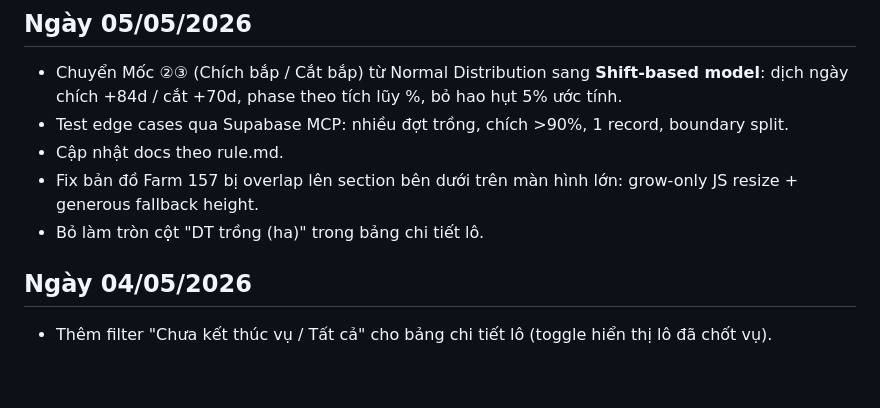
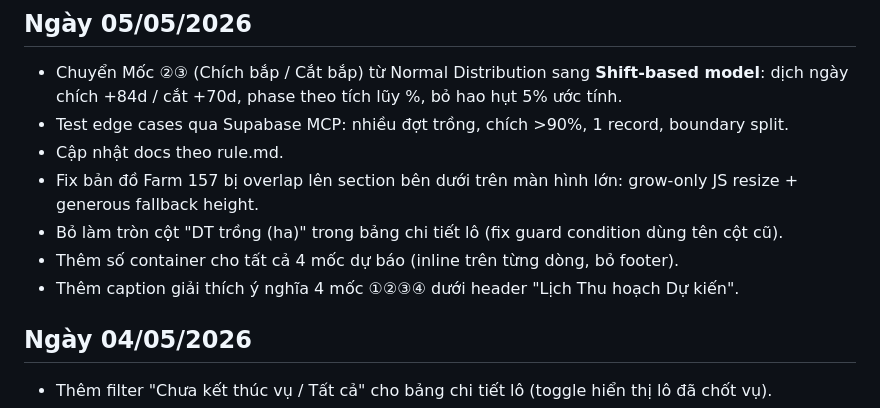
Before and after one commit to Dapaoo0/truong-ton-data-entry, a Markdown page: docs/command.md, the part around the change. Rendered like a GitHub page; blank space fills up the shorter version.

```diff
--- a/docs/command.md
+++ b/docs/command.md
@@ -8,7 +8,9 @@ Tài liệu này lưu lại tóm tắt các yêu cầu của người dùng đ
 - Test edge cases qua Supabase MCP: nhiều đợt trồng, chích >90%, 1 record, boundary split.
 - Cập nhật docs theo rule.md.
 - Fix bản đồ Farm 157 bị overlap lên section bên dưới trên màn hình lớn: grow-only JS resize + generous fallback height.
-- Bỏ làm tròn cột "DT trồng (ha)" trong bảng chi tiết lô.
+- Bỏ làm tròn cột "DT trồng (ha)" trong bảng chi tiết lô (fix guard condition dùng tên cột cũ).
+- Thêm số container cho tất cả 4 mốc dự báo (inline trên từng dòng, bỏ footer).
+- Thêm caption giải thích ý nghĩa 4 mốc ①②③④ dưới header "Lịch Thu hoạch Dự kiến".
 
 ## Ngày 04/05/2026
 
```
Also changed, not shown: docs/changelog.md (+10 -1 lines).
